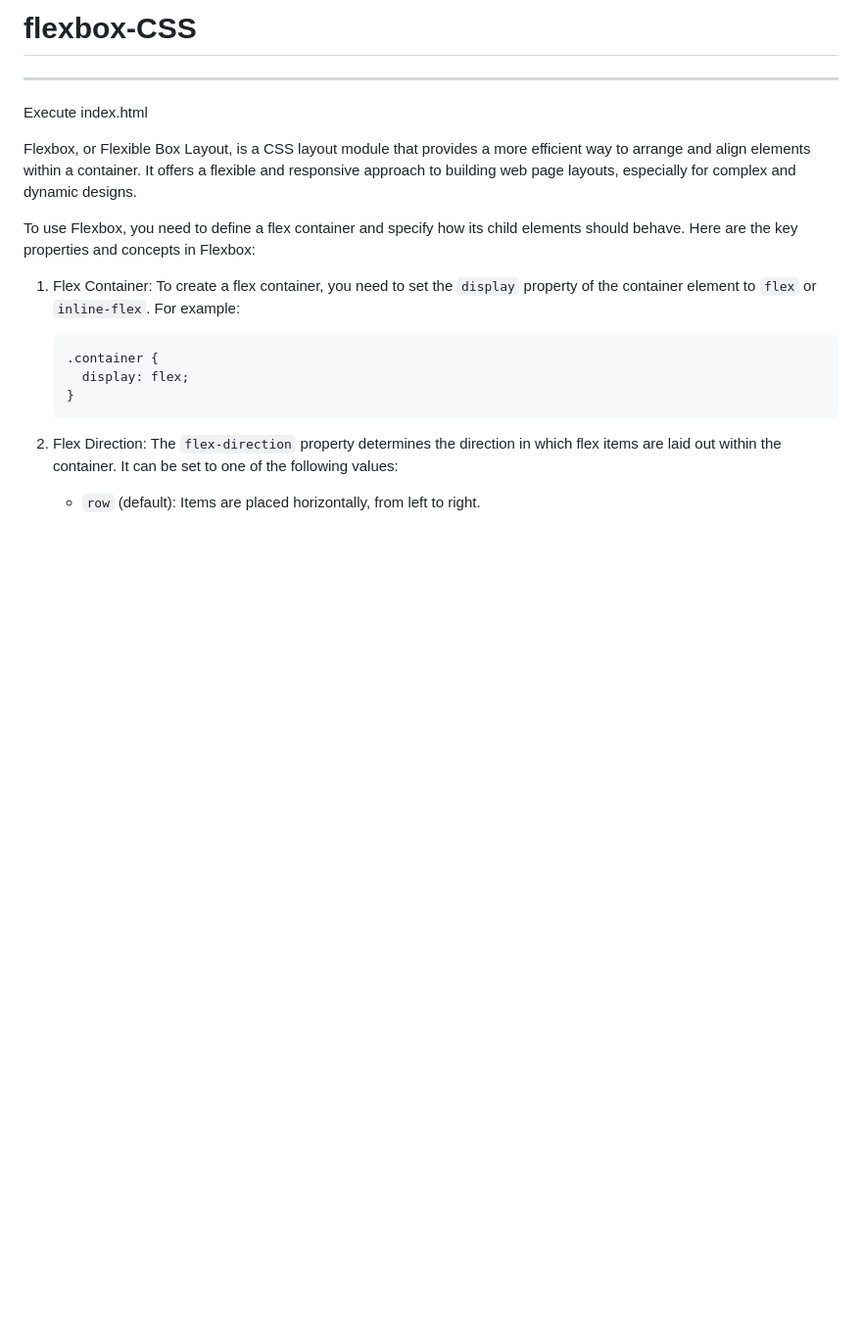
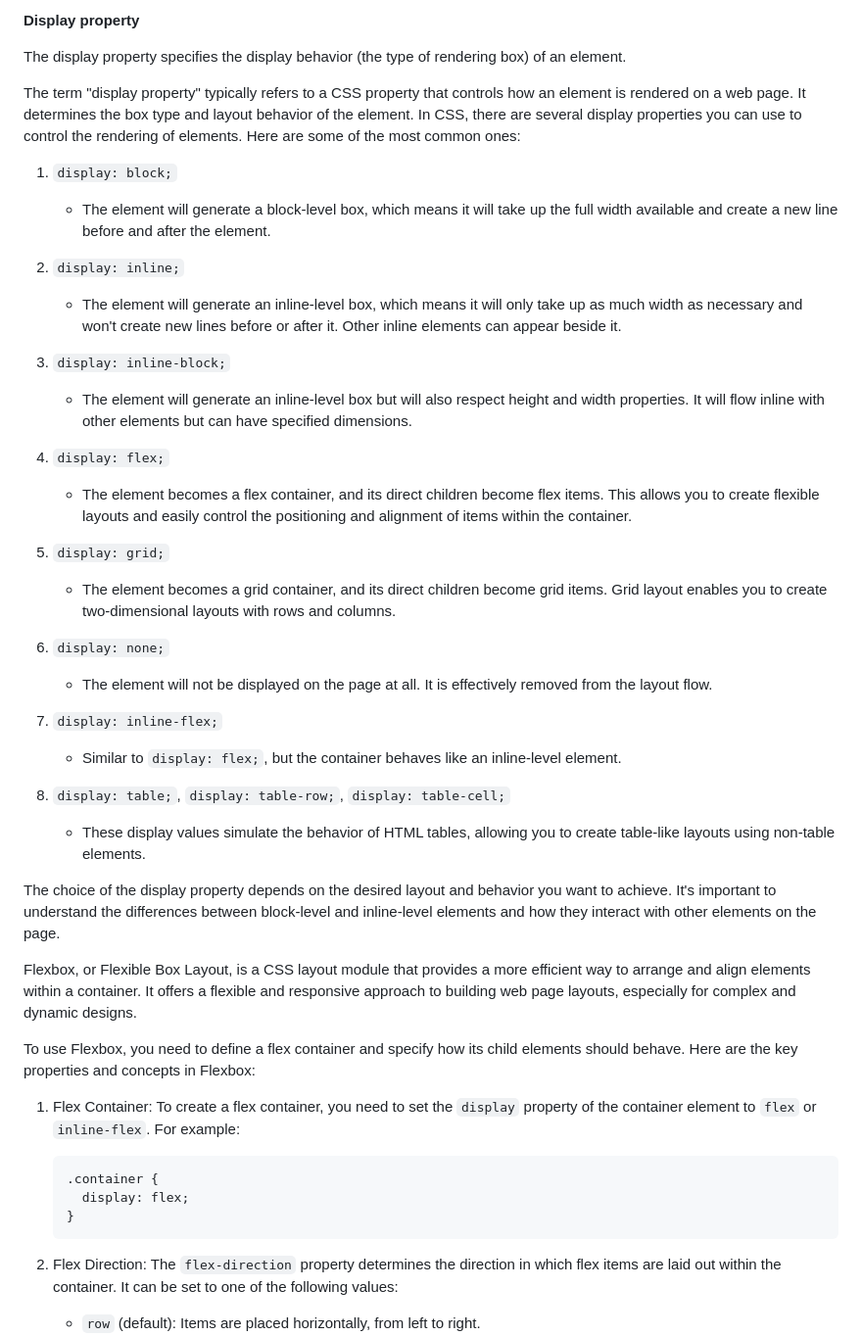
Before and after one commit to vijaySadhuram/flexbox-CSS, a Markdown page: README.md, the part around the change. Shown at 98% size. GitHub-like rendering; blank space fills up the shorter version.

```diff
--- a/README.md
+++ b/README.md
@@ -1,6 +1,37 @@
-# flexbox-CSS
- ----------------
- Execute index.html
+**Display property**
+
+The display property specifies the display behavior (the type of rendering box) of an element.
+
+The term "display property" typically refers to a CSS property that controls how an element is rendered on a web page. It determines the box type and layout behavior of the element. In CSS, there are several display properties you can use to control the rendering of elements. Here are some of the most common ones:
+
+1. `display: block;`
+   - The element will generate a block-level box, which means it will take up the full width available and create a new line before and after the element.
+
+2. `display: inline;`
+   - The element will generate an inline-level box, which means it will only take up as much width as necessary and won't create new lines before or after it. Other inline elements can appear beside it.
+
+3. `display: inline-block;`
+   - The element will generate an inline-level box but will also respect height and width properties. It will flow inline with other elements but can have specified dimensions.
+
+4. `display: flex;`
+   - The element becomes a flex container, and its direct children become flex items. This allows you to create flexible layouts and easily control the positioning and alignment of items within the container.
+
+5. `display: grid;`
+   - The element becomes a grid container, and its direct children become grid items. Grid layout enables you to create two-dimensional layouts with rows and columns.
+
+6. `display: none;`
+   - The element will not be displayed on the page at all. It is effectively removed from the layout flow.
+
+7. `display: inline-flex;`
+   - Similar to `display: flex;`, but the container behaves like an inline-level element.
+
+8. `display: table;`, `display: table-row;`, `display: table-cell;`
+   - These display values simulate the behavior of HTML tables, allowing you to create table-like layouts using non-table elements.
+
+The choice of the display property depends on the desired layout and behavior you want to achieve. It's important to understand the differences between block-level and inline-level elements and how they interact with other elements on the page.
+
+
+
 
 
  Flexbox, or Flexible Box Layout, is a CSS layout module that provides a more efficient way to arrange and align elements within a container. It offers a flexible and responsive approach to building web page layouts, especially for complex and dynamic designs.
```
